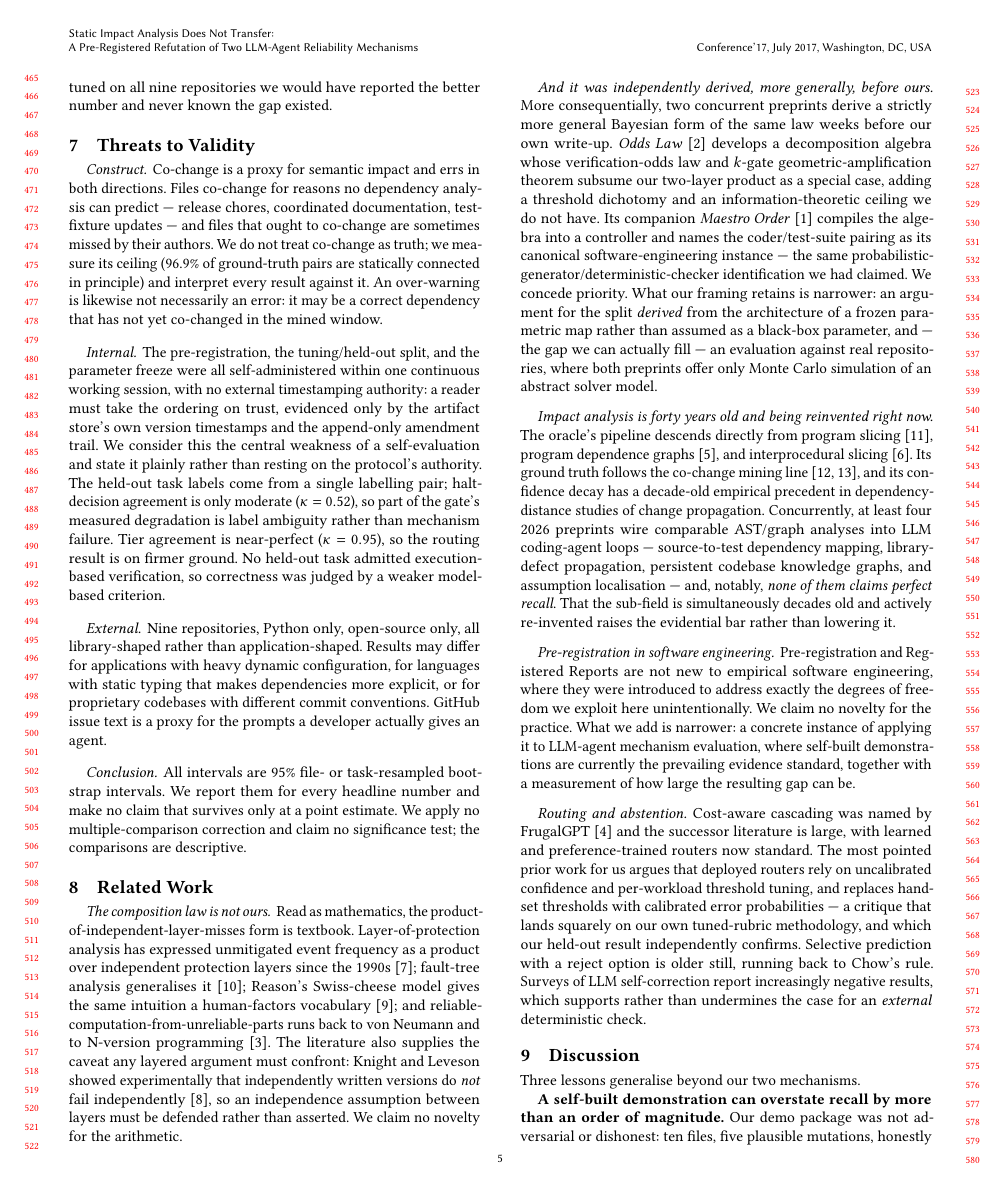
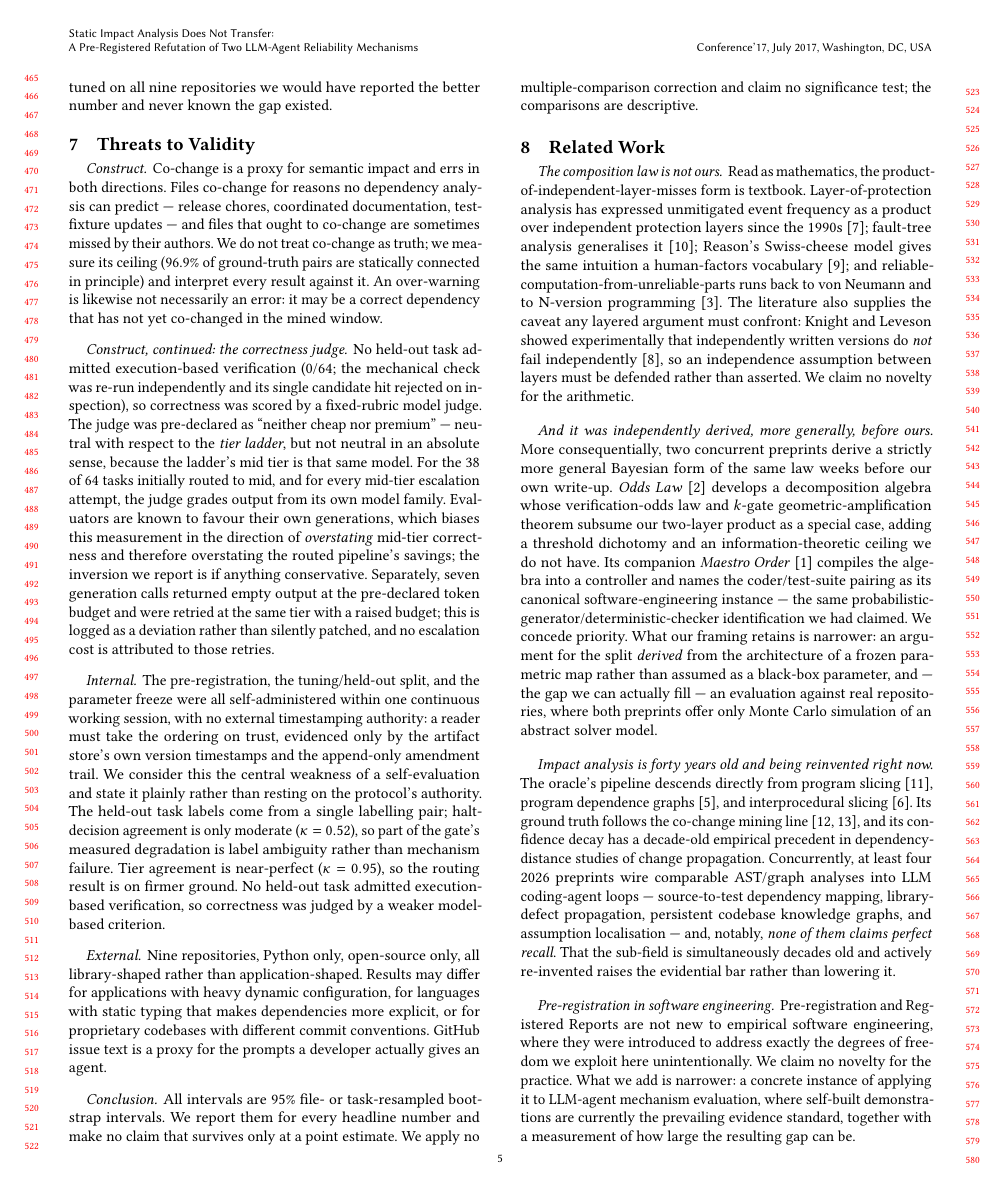
Before and after one commit to CodeWithJuber/forgekit, a LaTeX paper (research/empirical-refutation/paper/main.tex): page 5 of 7. The pictures show the PDF file research/empirical-refutation/paper.pdf that the author committed with the source.

Commit message:
fix(refutation): disclose judge conflict of interest and token-budget retries
The held-out correctness judge is the same model as the tier ladder's mid tier, so
for 38/64 tasks it grades output from its own model family. Evaluators favour their
own generations, which biases the measurement toward OVERSTATING routed savings --
the reported cost inversion is therefore conservative. Also discloses seven
generation calls retried at a raised token budget after returning empty output.

```diff
--- a/research/empirical-refutation/paper/main.tex
+++ b/research/empirical-refutation/paper/main.tex
@@ -423,6 +423,18 @@ ground-truth pairs are statically connected in principle) and interpret every re
 it. An over-warning is likewise not necessarily an error: it may be a correct dependency that
 has not yet co-changed in the mined window.
 
+\paragraph{Construct, continued: the correctness judge.} No held-out task admitted execution-based
+verification (0/64; the mechanical check was re-run independently and its single candidate hit rejected on
+inspection), so correctness was scored by a fixed-rubric model judge. The judge was pre-declared as
+``neither cheap nor premium'' --- neutral with respect to the \emph{tier ladder}, but not neutral in an
+absolute sense, because the ladder's mid tier is that same model. For the 38 of 64 tasks initially routed
+to mid, and for every mid-tier escalation attempt, the judge grades output from its own model family.
+Evaluators are known to favour their own generations, which biases this measurement in the direction of
+\emph{overstating} mid-tier correctness and therefore overstating the routed pipeline's savings; the
+inversion we report is if anything conservative. Separately, seven generation calls returned empty output
+at the pre-declared token budget and were retried at the same tier with a raised budget; this is logged as
+a deviation rather than silently patched, and no escalation cost is attributed to those retries.
+
 \paragraph{Internal.} The pre-registration, the tuning/held-out split, and the parameter freeze were all
 self-administered within one continuous working session, with no external timestamping authority: a reader
 must take the ordering on trust, evidenced only by the artifact store's own version timestamps and the
```
Also changed, not shown: research/empirical-refutation/paper.pdf, 1 other file.
